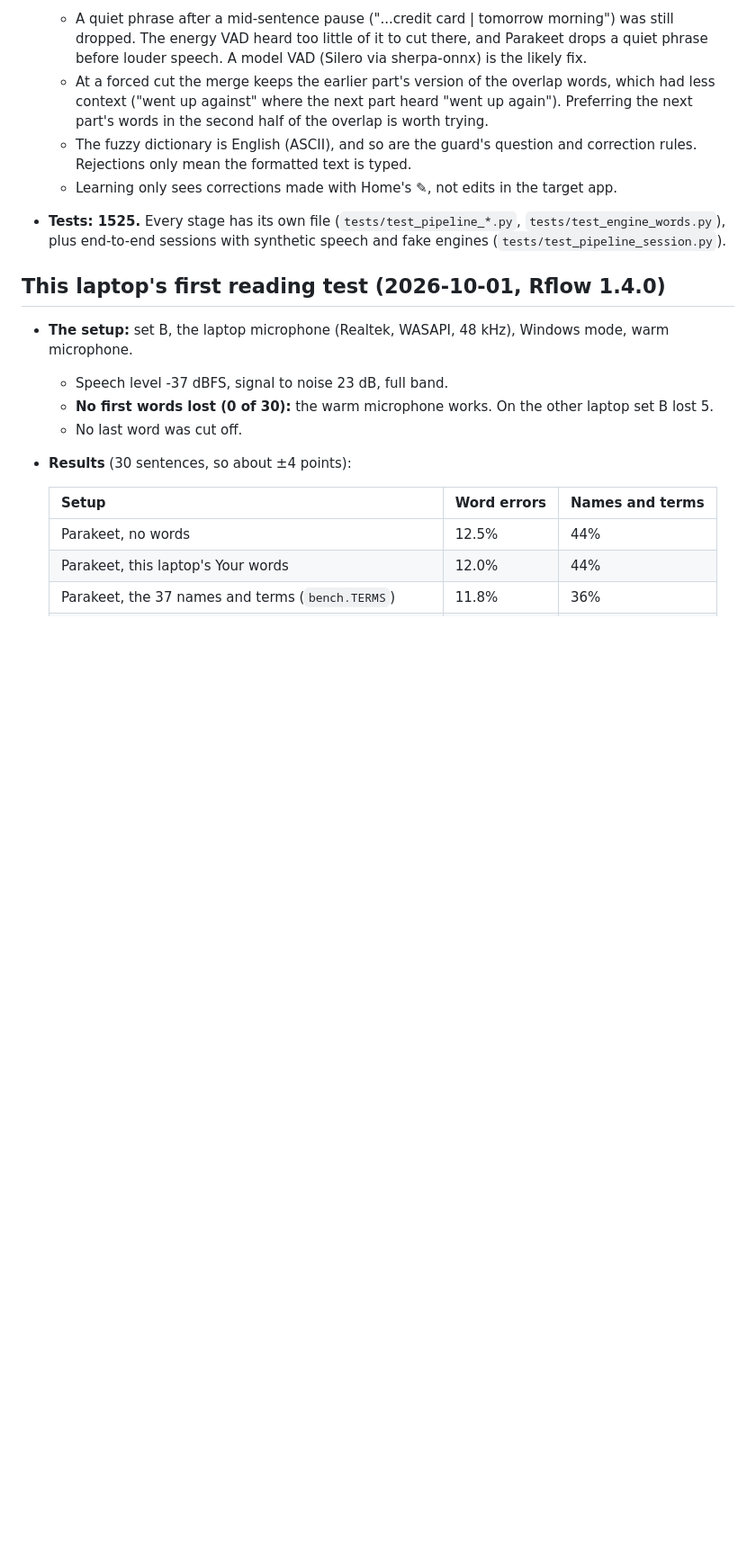
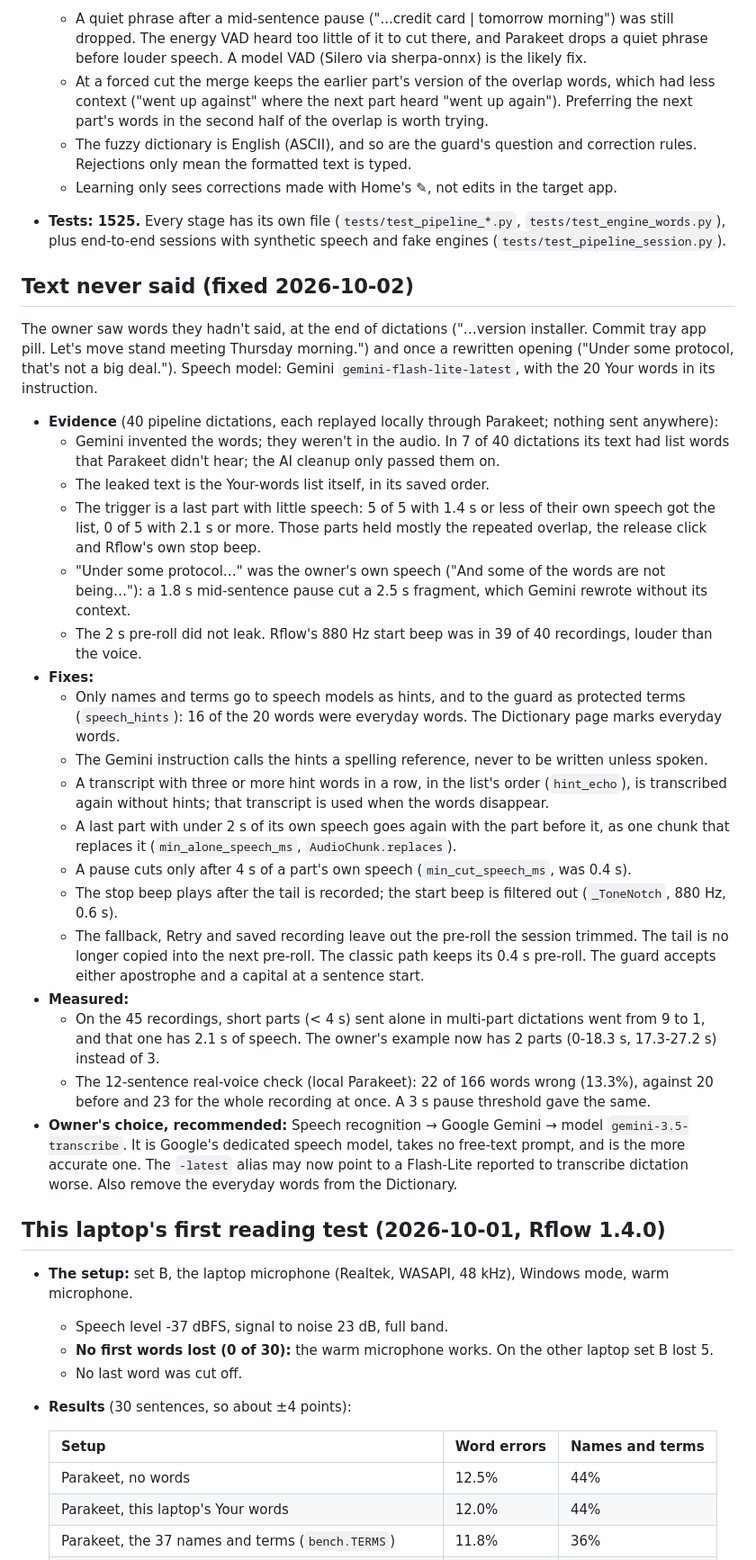
Before and after one commit to karthi-ai-engineer/Rach_Darling_Flow, a Markdown page: HANDOFF.md, the part around the change. Shown at 90% size. GitHub-like rendering; blank space fills up the shorter version.

Commit message:
Record the never-said-text investigation and its fixes
The evidence from 40 dictations replayed locally, what each fix does, the measurements, and the owner's recommended model choice.

```diff
--- a/HANDOFF.md
+++ b/HANDOFF.md
@@ -939,6 +939,43 @@ mic (always on, 2 s pre-roll in RAM) -> session -> VAD -> chunker (1.2 s pause /
 - **Tests: 1525.** Every stage has its own file (`tests/test_pipeline_*.py`, `tests/test_engine_words.py`), plus
   end-to-end sessions with synthetic speech and fake engines (`tests/test_pipeline_session.py`).
 
+## Text never said (fixed 2026-10-02)
+
+The owner saw words they hadn't said, at the end of dictations ("…version installer. Commit tray app pill. Let's move
+stand meeting Thursday morning.") and once a rewritten opening ("Under some protocol, that's not a big deal."). Speech
+model: Gemini `gemini-flash-lite-latest`, with the 20 Your words in its instruction.
+
+- **Evidence** (40 pipeline dictations, each replayed locally through Parakeet; nothing sent anywhere):
+  - Gemini invented the words; they weren't in the audio. In 7 of 40 dictations its text had list words that Parakeet
+    didn't hear; the AI cleanup only passed them on.
+  - The leaked text is the Your-words list itself, in its saved order.
+  - The trigger is a last part with little speech: 5 of 5 with 1.4 s or less of their own speech got the list, 0 of 5
+    with 2.1 s or more. Those parts held mostly the repeated overlap, the release click and Rflow's own stop beep.
+  - "Under some protocol…" was the owner's own speech ("And some of the words are not being…"): a 1.8 s mid-sentence
+    pause cut a 2.5 s fragment, which Gemini rewrote without its context.
+  - The 2 s pre-roll did not leak. Rflow's 880 Hz start beep was in 39 of 40 recordings, louder than the voice.
+- **Fixes:**
+  - Only names and terms go to speech models as hints, and to the guard as protected terms (`speech_hints`): 16 of
+    the 20 words were everyday words. The Dictionary page marks everyday words.
+  - The Gemini instruction calls the hints a spelling reference, never to be written unless spoken.
+  - A transcript with three or more hint words in a row, in the list's order (`hint_echo`), is transcribed again
+    without hints; that transcript is used when the words disappear.
+  - A last part with under 2 s of its own speech goes again with the part before it, as one chunk that replaces it
+    (`min_alone_speech_ms`, `AudioChunk.replaces`).
+  - A pause cuts only after 4 s of a part's own speech (`min_cut_speech_ms`, was 0.4 s).
+  - The stop beep plays after the tail is recorded; the start beep is filtered out (`_ToneNotch`, 880 Hz, 0.6 s).
+  - The fallback, Retry and saved recording leave out the pre-roll the session trimmed. The tail is no longer copied
+    into the next pre-roll. The classic path keeps its 0.4 s pre-roll. The guard accepts either apostrophe and a
+    capital at a sentence start.
+- **Measured:**
+  - On the 45 recordings, short parts (< 4 s) sent alone in multi-part dictations went from 9 to 1, and that one has
+    2.1 s of speech. The owner's example now has 2 parts (0-18.3 s, 17.3-27.2 s) instead of 3.
+  - The 12-sentence real-voice check (local Parakeet): 22 of 166 words wrong (13.3%), against 20 before and 23 for
+    the whole recording at once. A 3 s pause threshold gave the same.
+- **Owner's choice, recommended:** Speech recognition → Google Gemini → model `gemini-3.5-transcribe`. It is Google's
+  dedicated speech model, takes no free-text prompt, and is the more accurate one. The `-latest` alias may now point
+  to a Flash-Lite reported to transcribe dictation worse. Also remove the everyday words from the Dictionary.
+
 ## This laptop's first reading test (2026-10-01, Rflow 1.4.0)
 
 - **The setup:** set B, the laptop microphone (Realtek, WASAPI, 48 kHz), Windows mode, warm microphone.
```
